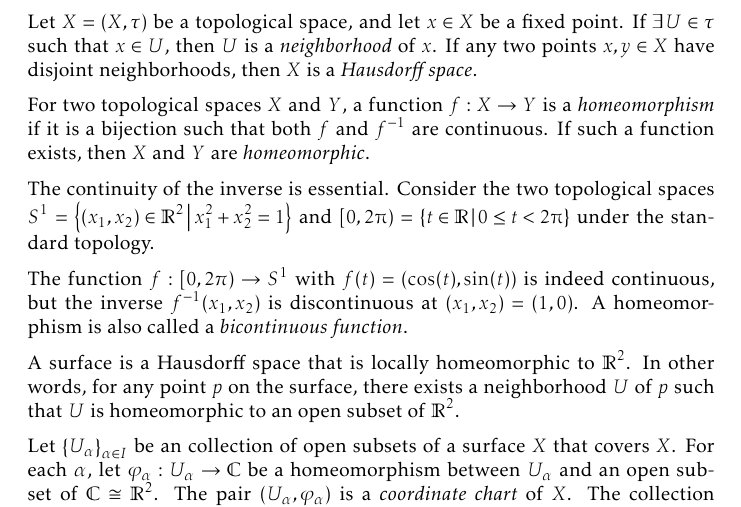
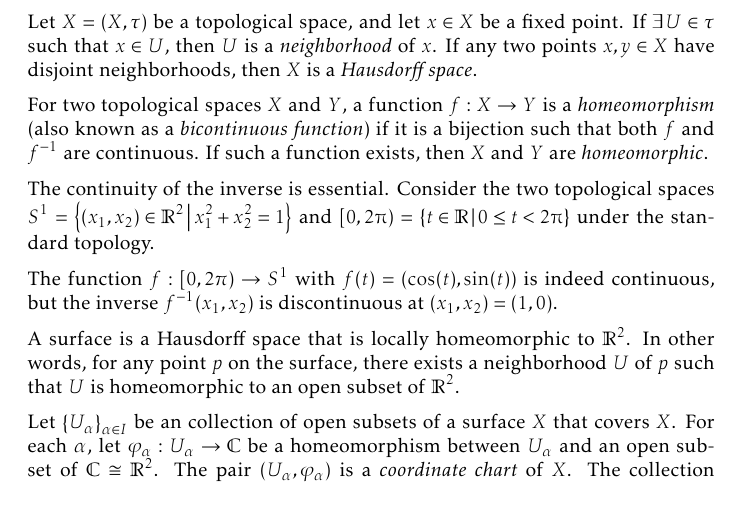
Before and after one commit to slipperking/complex-analysis-latex, a LaTeX document (main.tex): part of page 154 of 166, cut so that both start at the same text. Compiled offline with pdfLaTeX.

Commit message:
overleaf_to_git (Fri Aug 22 19:33:44 2025 -0700): update main.tex from r20420 to r20422

```diff
--- a/main.tex
+++ b/main.tex
@@ -3497,11 +3496,11 @@ Unfortunely, the proof of this theorem is non-trivial, and we will not present i
 
 Let \(X=(X,\tau)\) be a topological space, and let \(x\in X\) be a fixed point. If \(\exists U\in\tau\) such that \(x\in U\), then \(U\) is a \textit{neighborhood} of \(x\). If any two points \(x,y\in X\) have disjoint neighborhoods, then \(X\) is a \textit{Hausdorff space}.
 
-For two topological spaces \(X\) and \(Y\), a function \(f:X\to Y\) is a \textit{homeomorphism} if it is a bijection such that both \(f\) and \(f^{-1}\) are continuous. If such a function exists, then \(X\) and \(Y\) are \textit{homeomorphic}.
+For two topological spaces \(X\) and \(Y\), a function \(f:X\to Y\) is a \textit{homeomorphism} (also known as a \textit{bicontinuous function}) if it is a bijection such that both \(f\) and \(f^{-1}\) are continuous. If such a function exists, then \(X\) and \(Y\) are \textit{homeomorphic}.
 
 The continuity of the inverse is essential. Consider the two topological spaces \(S^1=\cbraces{(x_1,x_2)\in\mathbb{R}^2}{x_1^2+x_2^2=1}\) and \([0,2\piup)=\cbraces{t\in\mathbb{R}}{0\leq t<2\piup}\) under the standard topology.
 
-The function \(f:[0,2\pi)\to S^1\) with \(f(t)=\qty(\cos(t),\sin(t))\) is indeed continuous, but the inverse \(f^{-1}\qty(x_1,x_2)\) is discontinuous at \(\qty(x_1,x_2)=(1,0)\). A homeomorphism is also called a \textit{bicontinuous function}.
+The function \(f:[0,2\pi)\to S^1\) with \(f(t)=\qty(\cos(t),\sin(t))\) is indeed continuous, but the inverse \(f^{-1}\qty(x_1,x_2)\) is discontinuous at \(\qty(x_1,x_2)=(1,0)\).
 
 A surface is a Hausdorff space that is locally homeomorphic to \(\mathbb{R}^2\). In other words, for any point \(p\) on the surface, there exists a neighborhood \(U\) of \(p\) such that \(U\) is homeomorphic to an open subset of \(\mathbb{R}^2\).
 
```
Also changed, not shown: main.tex (1 more changed lines).
